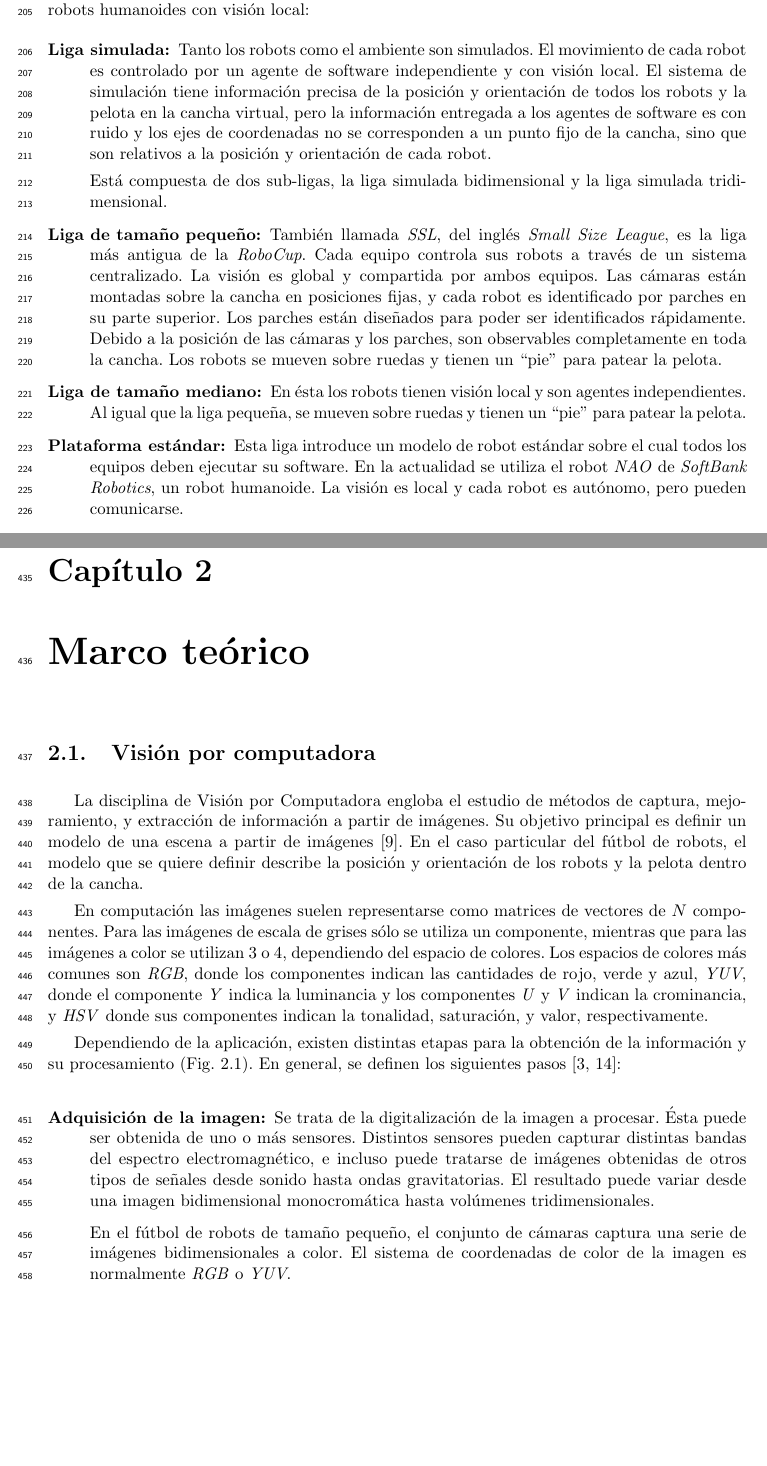
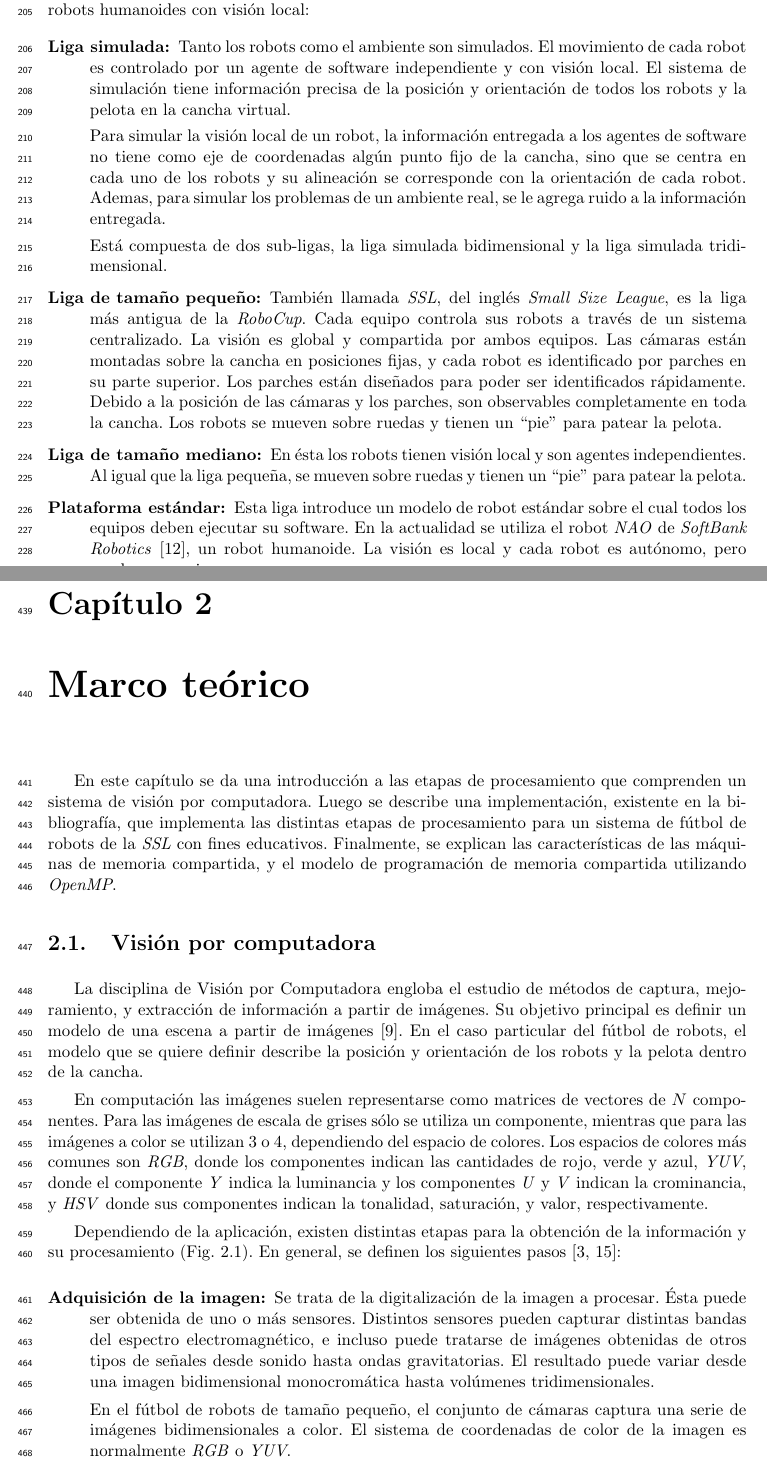
Before and after one commit to dracometallium/tesis-lic2, a LaTeX thesis (tesis.tex, which reads tex/mt_intro.tex, tex/mt_videoserver.tex, tex/robocup.tex): two parts of pages 9 and 17 of 60, joined at a grey line, cut so that both start at the same text, the shorter picture padded with empty space. Compiled offline with pdfLaTeX.

Commit message:
WIP: Correcciones email

```diff
--- a/tesis.tex
+++ b/tesis.tex
@@ -59,6 +59,8 @@
 
 \label{marcoTeorico}
 
+\input{tex/mt_intro.tex}
+
 \input{tex/mt_vision.tex}
 
 \input{tex/mt_videoserver.tex}
--- /dev/null
+++ b/tex/mt_intro.tex
@@ -0,0 +1,9 @@
+% vim: set spell spelllang=es syntax=tex :
+
+En este capítulo se da una introducción a las etapas de procesamiento que
+comprenden un sistema de visión por computadora. Luego se describe una
+implementación, existente en la bibliografía, que implementa las distintas
+etapas de procesamiento para un sistema de fútbol de robots de la \emph{SSL} con
+fines educativos. Finalmente, se explican las características de las máquinas de
+memoria compartida, y el modelo de programación de memoria compartida utilizando
+\emph{OpenMP}.
--- a/tex/mt_videoserver.tex
+++ b/tex/mt_videoserver.tex
@@ -1,7 +1,7 @@
 % vim: set spell spelllang=es syntax=tex :
 
-\section{Descripción del sistema de visión global para fútbol de robots físicos
-sobre el que se basa la presente propuesta}
+\section{Descripción de un sistema de visión global para fútbol de robots físicos
+orientado al uso educativo}
 
 \sectionmark{Descripción del sistema de visión global para fútbol de robots...}
 
--- a/tex/robocup.tex
+++ b/tex/robocup.tex
@@ -19,10 +19,14 @@ ambiente y robots, hasta robots humanoides con visión local:
 		software independiente y con visión local. El sistema de
 		simulación tiene información precisa de la posición y
 		orientación de todos los robots y la pelota en la cancha
-		virtual, pero la información entregada a los agentes de software
-		es con ruido y los ejes de coordenadas no se corresponden a un
-		punto fijo de la cancha, sino que son relativos a la posición y
-		orientación de cada robot.
+		virtual.
+
+		Para simular la visión local de un robot, la información
+		entregada a los agentes de software no tiene como eje de
+		coordenadas algún punto fijo de la cancha, sino que se centra en
+		cada uno de los robots y su alineación se corresponde con la
+		orientación de cada robot. Ademas, para simular los problemas de
+		un ambiente real, se le agrega ruido a la información entregada.
 
 		Está compuesta de dos sub-ligas, la liga simulada
 		bidimensional y la liga simulada tridimensional.
@@ -46,8 +50,9 @@ ambiente y robots, hasta robots humanoides con visión local:
 	\item[Plataforma estándar:] Esta liga introduce un modelo de robot
 		estándar sobre el cual todos los equipos deben ejecutar su
 		software. En la actualidad se utiliza el robot \emph{NAO} de
-		\emph{SoftBank Robotics}, un robot humanoide.  La visión es
-		local y cada robot es autónomo, pero pueden comunicarse.
+		\emph{SoftBank Robotics} \cite{robotics2017nao}, un robot
+		humanoide. La visión es local y cada robot es autónomo, pero
+		pueden comunicarse.
 
 	\item[Liga humanoide:] En esta liga los robots intentan simular
 		características humanas, no sólo en su forma, sino también en
```
Also changed, not shown: biblio.bib (+10 -2 lines), tex/caratula.tex (+1 -1 lines), tex/organizacion.tex (+9 -6 lines), tesis.tex (4 more changed lines).
